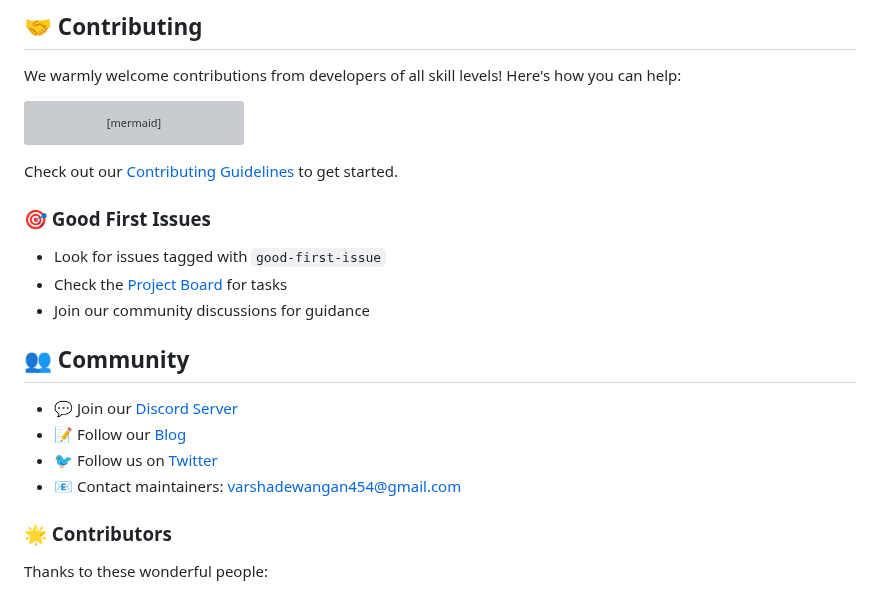
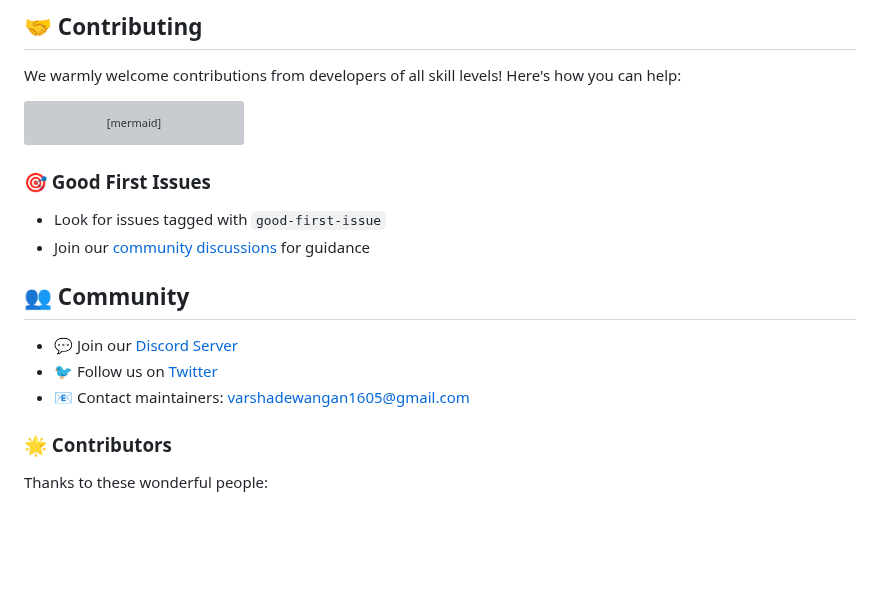
Before and after one commit to velazquezenrique/SocioSell, a Markdown page: Readme.md, the part around the change. GitHub-like rendering; blank space fills up the shorter version; grey boxes are pictures that could not be loaded.

````diff
--- a/Readme.md
+++ b/Readme.md
@@ -265,19 +265,15 @@ graph TD
     E --> F[Create Pull Request]
 ```
 
-Check out our [Contributing Guidelines](CONTRIBUTING.md) to get started.
-
 ### 🎯 Good First Issues
 - Look for issues tagged with `good-first-issue`
-- Check the [Project Board](https://github.com/Varsha-1605/SocioSell/projects) for tasks
-- Join our community discussions for guidance
+- Join our [community discussions](https://github.com/Varsha-1605/SocioSell/discussions) for guidance
 
 ## 👥 Community
 
-- 💬 Join our [Discord Server](discord-invite-link)
-- 📝 Follow our [Blog](blog-link)
-- 🐦 Follow us on [Twitter](twitter-link)
-- 📧 Contact maintainers: varshadewangan454@gmail.com
+- 💬 Join our [Discord Server](https://discord.gg/vC93Cjy8)
+- 🐦 Follow us on [Twitter]( https://x.com/varsha_dew454)
+- 📧 Contact maintainers: varshadewangan1605@gmail.com
 
 ### 🌟 Contributors
 
````
